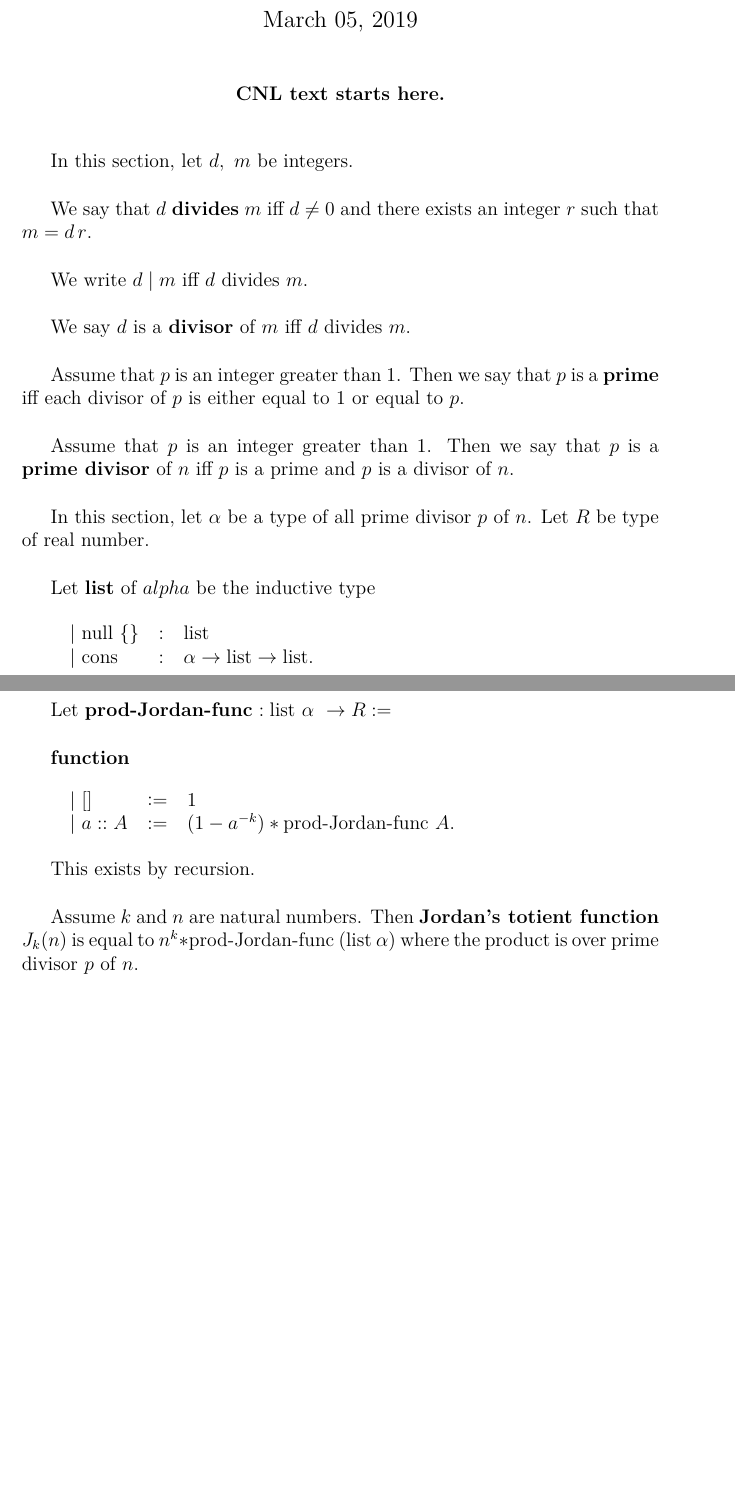
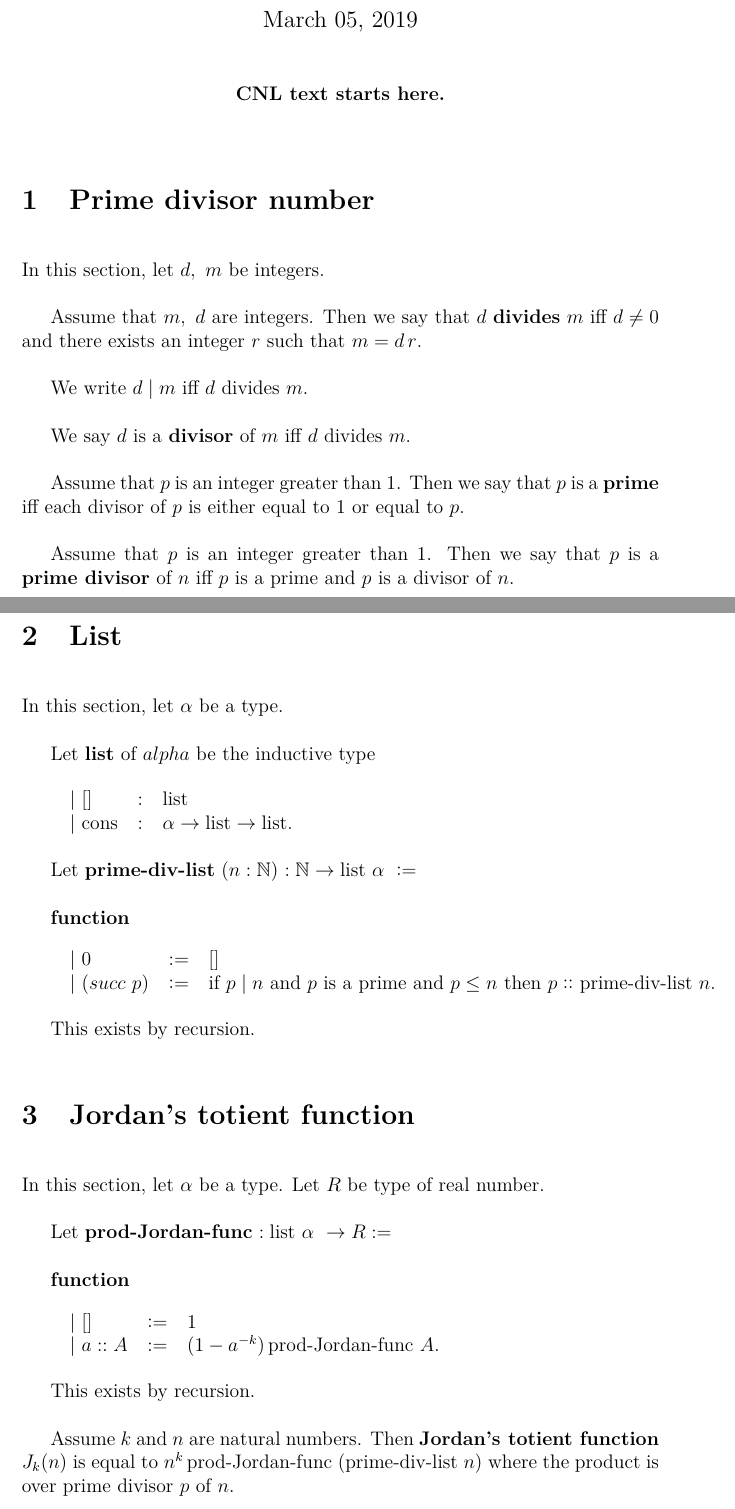
Before and after one commit to formalabstracts/CNL-CIC, a LaTeX document (sample-texts/planet-math-11/11-00-JordansTotientFunction.tex): two parts of pages 1 and 2 of 2 before the commit and two parts of pages 1 and 2 of 3 after it, joined at a grey line, cut so that both start at the same text, the shorter picture padded with empty space. Compiled offline with pdfLaTeX; a LaTeX package or settings file that is missing is left out.

Commit message:
fix prime divisor list

```diff
--- a/sample-texts/planet-math-11/11-00-JordansTotientFunction.tex
+++ b/sample-texts/planet-math-11/11-00-JordansTotientFunction.tex
@@ -46,10 +46,13 @@
 
 \bigskip
 
+\lsection{Prime divisor number}
 
 In this section, let $d,\ m$ be integers.
 
-\dfn{We say that $d$ \df{divides} $m$ iff $d\ne 0$ and there exists an integer $r$ such that $m= d\*r$.}
+\dfn{
+Assume that $m,\ d$ are integers. Then we say that $d$ \df{divides} $m$ iff $d\ne 0$ and there exists an integer $r$ such that $m= d\*r$.
+}
 
 \dfn{
 We write  $\natdiv{d}{m}$ iff $d$ divides $m$.
@@ -70,30 +73,49 @@
 is a \df{prime divisor} of $n$ iff $p$ is a prime and $p$ is a divisor of $n$.
 }
 
-%import def of List in sample_Sylow
-In this section, let $\alpha$ be a type of all prime divisor $p$ of $n$.
-Let $R$ be type of real number. %need concept of real number
 
+\lsection{List}
+In this section, let $\alpha$ be a type.
+
+%def of list of type alpha
 \dfn{
 Let \df{list} of $alpha$ be the inductive type
 \begin{envMatch}
-\firstmatchitem null $\optarg{}$ &$:$& $\h{list}$
+\firstmatchitem $\nullbrack$ &$:$& $\h{list}$
 \matchitem $\h{cons}$ &$:$& $\alpha\to\h{list}\to\h{list}$\texstop
 \end{envMatch}\cnlstop
 }
 
-%igive definition of prod
+
+%def of function append
 \dfn{
-Let \df{prod-Jordan-func}\ $: \h{list}\ \alpha\ \to R \assign$ \par\function
+Let \df{prime-div-list} $(n : \Nat)$ $: \Nat \to \h{list}\ \alpha\ \assign$ \par\function
 \begin{envMatch}
-\firstmatchitem $\nullbrack$ &$\assign$& $1$
-\matchitem $a \cons A$ &$\assign$& $(1-\natpow{a}{-k}) * \h{prod-Jordan-func}\ A$\texstop
+\firstmatchitem $0$ &$\assign$& $\nullbrack$
+\matchitem $(succ\ p)$ &$\assign$& if $\natdiv{p}{n}$ and $p$ is a prime and $p \leq n$ then $p \cons$ \h{prime-div-list} $n$\texstop
 \end{envMatch}\cnlstop
 This exists by recursion.
 }
 
 
-\dfn{Assume $k$ and $n$ are natural numbers. Then \df{Jordan's totient function} $J_k(n)$ is equal to $\natpow{n}{k} * \h{prod-Jordan-func}\ (\h{list}\ \alpha)$ where the product is over prime divisor $p$ of $n$.}
+\lsection{Jordan's totient function}
+In this section, let $\alpha$ be a type.
+Let $R$ be type of real number. %need concept of real number
+
+
+%give definition of product
+\dfn{
+Let \df{prod-Jordan-func}\ $: \h{list}\ \alpha\ \to R \assign$ \par\function
+\begin{envMatch}
+\firstmatchitem $\nullbrack$ &$\assign$& $1$
+\matchitem $a \cons A$ &$\assign$& $(1-\natpow{a}{-k}) \* \h{prod-Jordan-func}\ A$\texstop
+\end{envMatch}\cnlstop
+This exists by recursion.
+}
+
+
+
+\dfn{Assume $k$ and $n$ are natural numbers. Then \df{Jordan's totient function} $J_k(n)$ is equal to $\natpow{n}{k} \* \h{prod-Jordan-func}\ (\h{prime-div-list}\ n)$ where the product is over prime divisor $p$ of $n$.}
 
 \begin{remark}
    The explicite formula of Jordan's totient function is
```
